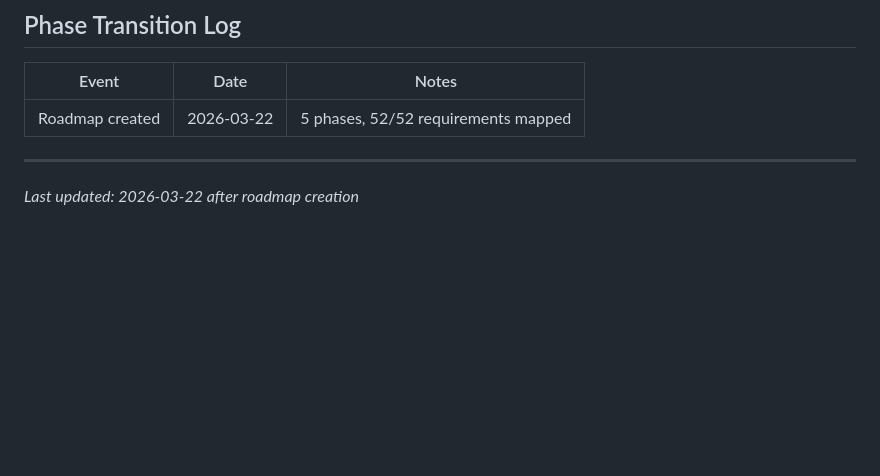
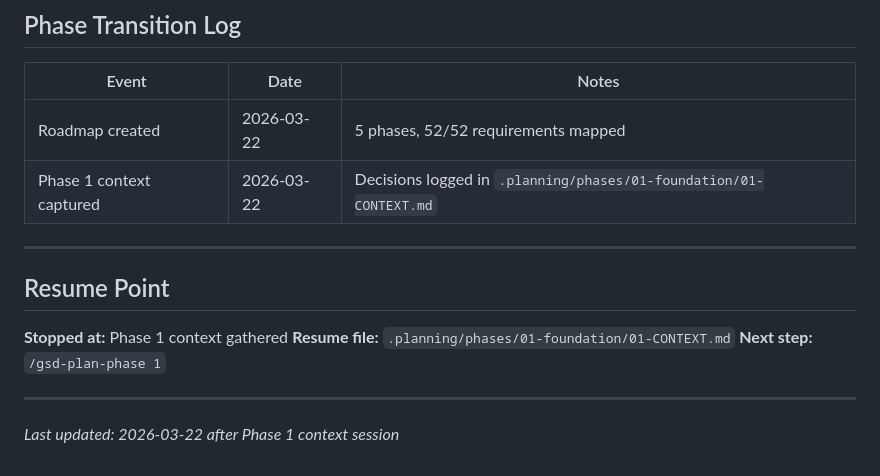
Before and after one commit to andr-ca/recalium, a Markdown page: .planning/STATE.md, the part around the change. Drawn GitHub-style; blank space fills up the shorter version.

Commit message:
docs(state): record phase 1 context session

```diff
--- a/.planning/STATE.md
+++ b/.planning/STATE.md
@@ -127,7 +127,16 @@ _(none at roadmap creation — Phase 1 uses standard patterns, no research neede
 | Event | Date | Notes |
 |-------|------|-------|
 | Roadmap created | 2026-03-22 | 5 phases, 52/52 requirements mapped |
+| Phase 1 context captured | 2026-03-22 | Decisions logged in `.planning/phases/01-foundation/01-CONTEXT.md` |
 
 ---
 
-*Last updated: 2026-03-22 after roadmap creation*
+## Resume Point
+
+**Stopped at:** Phase 1 context gathered
+**Resume file:** `.planning/phases/01-foundation/01-CONTEXT.md`
+**Next step:** `/gsd-plan-phase 1`
+
+---
+
+*Last updated: 2026-03-22 after Phase 1 context session*
```
